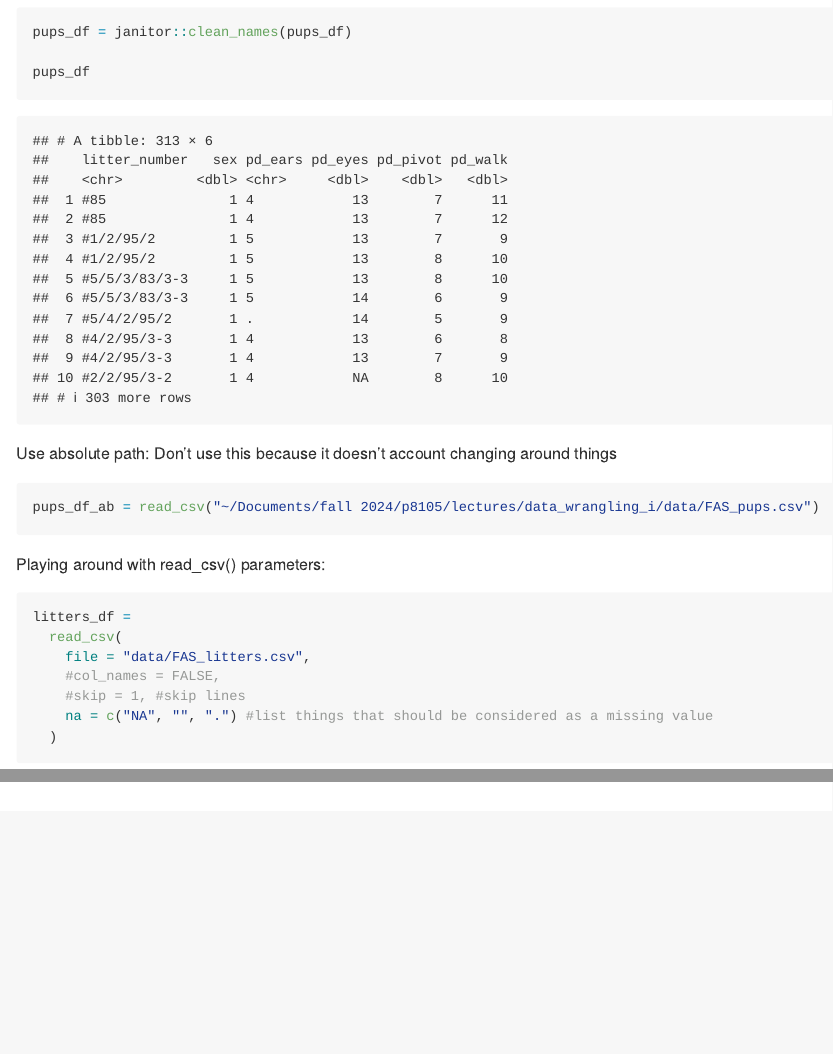
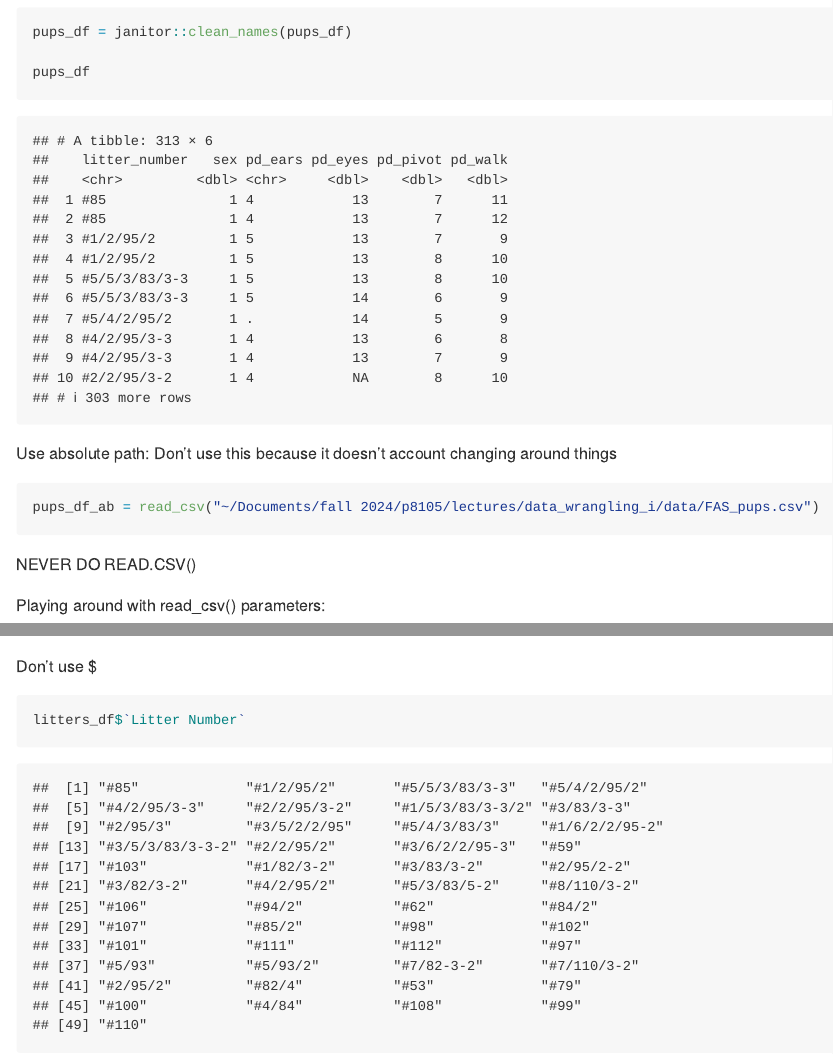
Before and after one commit to rysgpd/data_wrangling_i, an R Markdown document (data_wrangling_i.Rmd): the page in a window 1100 px wide, from 2080 px down, and a second part further down, joined at a grey line. Rendered offline with R 4.5, knitr and Pandoc, with nearby package versions; some code elsewhere in the file could not run offline; column names are cleaned by a stand-in for the janitor package.

Commit message:
don't use read.csv or $

````diff
--- a/data_wrangling_i.Rmd
+++ b/data_wrangling_i.Rmd
@@ -52,6 +52,8 @@ Use absolute path: Don't use this because it doesn't account changing around thi
 pups_df_ab = read_csv("~/Documents/fall 2024/p8105/lectures/data_wrangling_i/data/FAS_pups.csv")
 ```
 
+NEVER DO READ.CSV()
+
 Playing around with read_csv() parameters:
 ```{r}
 litters_df =
@@ -98,3 +100,8 @@ pulse_df = read_sas("data/public_pulse_data.sas7bdat")
 
 pulse_df
 ```
+
+Don't use $
+```{r}
+litters_df$`Litter Number`
+```
````
